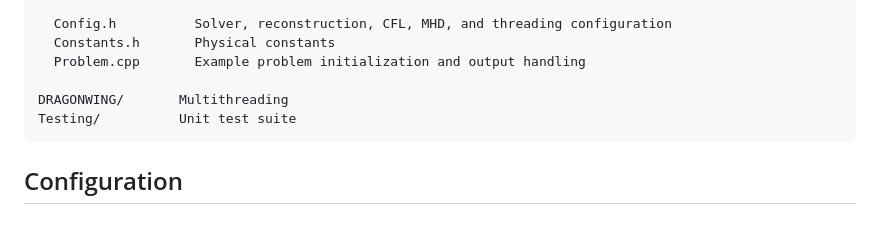
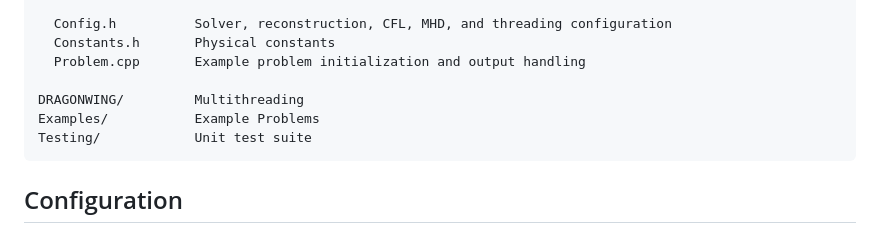
Before and after one commit to designyourbobbiverse/DRAGON, a Markdown page: README.md, the part around the change. Drawn GitHub-style.

Commit message:
Added Examples/ Directory to Readme

````diff
--- a/README.md
+++ b/README.md
@@ -41,8 +41,9 @@ DRAGON/
   Constants.h       Physical constants
   Problem.cpp       Example problem initialization and output handling
 
-DRAGONWING/       Multithreading
-Testing/          Unit test suite
+DRAGONWING/         Multithreading
+Examples/           Example Problems
+Testing/            Unit test suite
 ```
 
 ## Configuration
````
